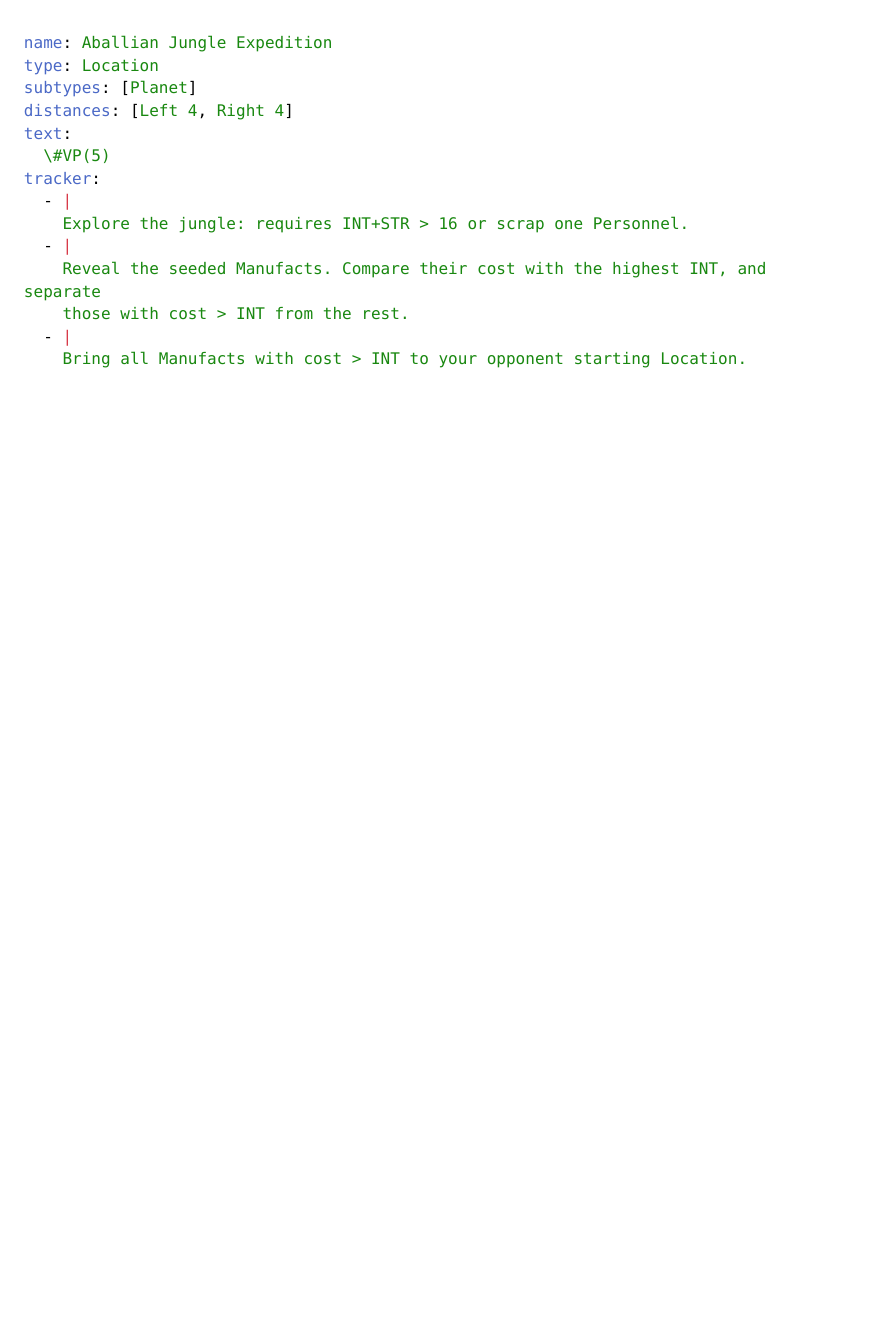
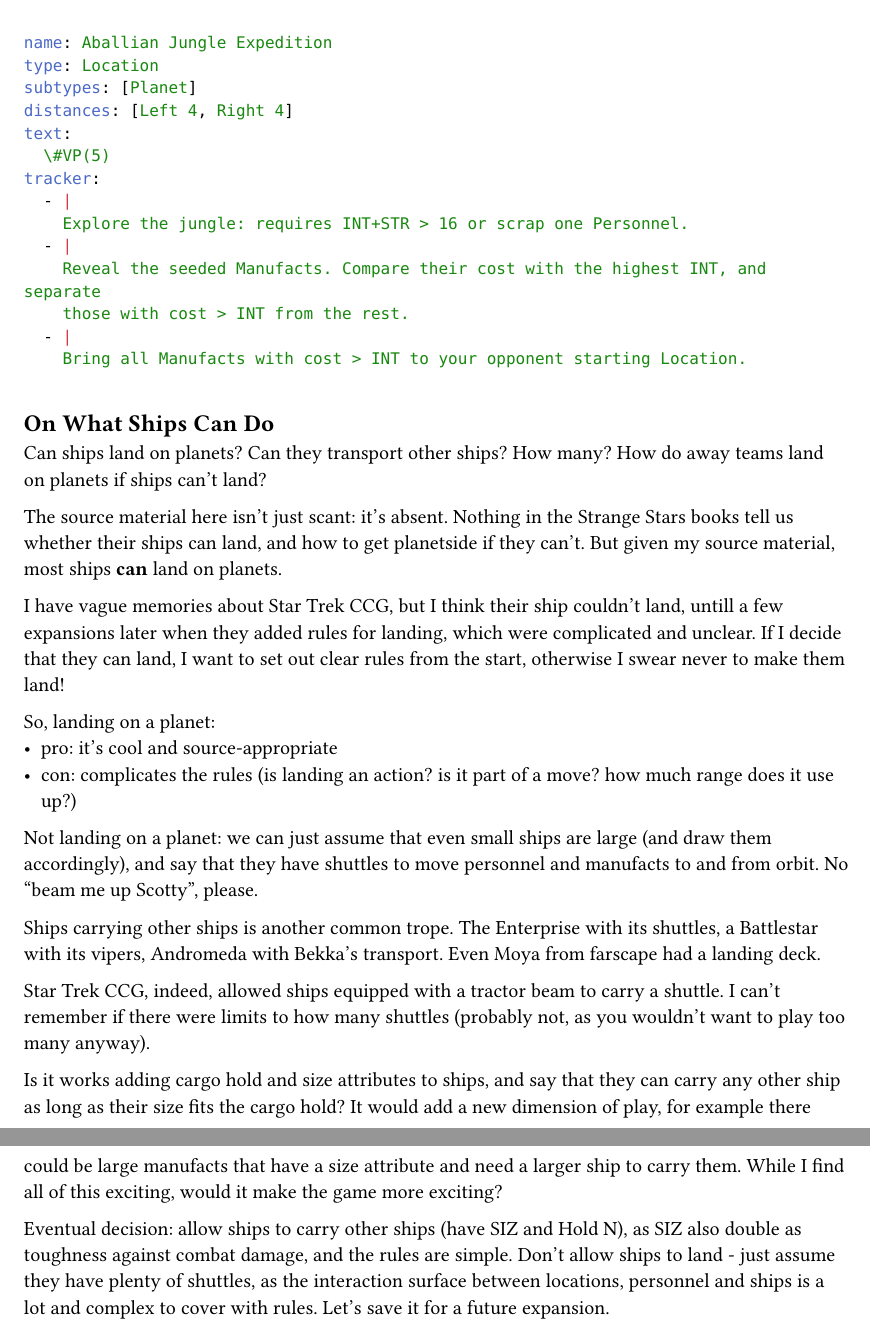
Before and after one commit to albx79/uncharted-void, a Typst document (designer-notes.typ): part of page 7 of 7 before the commit and two parts of pages 7 and 8 of 8 after it, the two joined at a grey line, cut so that both start at the same text, the shorter picture padded with empty space. Compiled offline with Typst 0.15.

Commit message:
finalized designer notes

````diff
--- a/designer-notes.typ
+++ b/designer-notes.typ
@@ -386,3 +386,49 @@ tracker:
     Bring all Manufacts with cost > INT to your opponent starting Location.
 
 ```
+
+== On What Ships Can Do
+
+Can ships land on planets?
+Can they transport other ships?
+How many?
+How do away teams land on planets if ships can't land?
+
+The source material here isn't just scant: it's absent.
+Nothing in the Strange Stars books tell us whether their ships can land,
+and how to get planetside if they can't.
+But given my source material, most ships *can* land on planets.
+
+I have vague memories about Star Trek CCG, but I think their ship couldn't land,
+untill a few expansions later when they added rules for landing, which were complicated
+and unclear.
+If I decide that they can land, I want to set out clear rules from the start, otherwise
+I swear never to make them land!
+
+So, landing on a planet:
+- pro: it's cool and source-appropriate
+- con: complicates the rules (is landing an action? is it part of a move? how much range does it use up?)
+
+Not landing on a planet: we can just assume that even small ships are large (and draw them accordingly),
+and say that they have shuttles to move personnel and manufacts to and from orbit.
+No "beam me up Scotty", please.
+
+Ships carrying other ships is another common trope.
+The Enterprise with its shuttles, a Battlestar with its vipers, Andromeda with Bekka's transport.
+Even Moya from farscape had a landing deck.
+
+Star Trek CCG, indeed, allowed ships equipped with a tractor beam to carry a shuttle.
+I can't remember if there were limits to how many shuttles (probably not, as you wouldn't
+want to play too many anyway).
+
+Is it works adding cargo hold and size attributes to ships, and say that they can carry
+any other ship as long as their size fits the cargo hold?
+It would add a new dimension of play, for example there could be large manufacts that have
+a size attribute and need a larger ship to carry them.
+While I find all of this exciting, would it make the game more exciting?
+
+Eventual decision: allow ships to carry other ships (have SIZ and Hold N), as SIZ
+also double as toughness against combat damage, and the rules are simple.
+Don't allow ships to land - just assume they have plenty of shuttles, as the interaction
+surface between locations, personnel and ships is a lot and complex to cover with rules.
+Let's save it for a future expansion.
````
